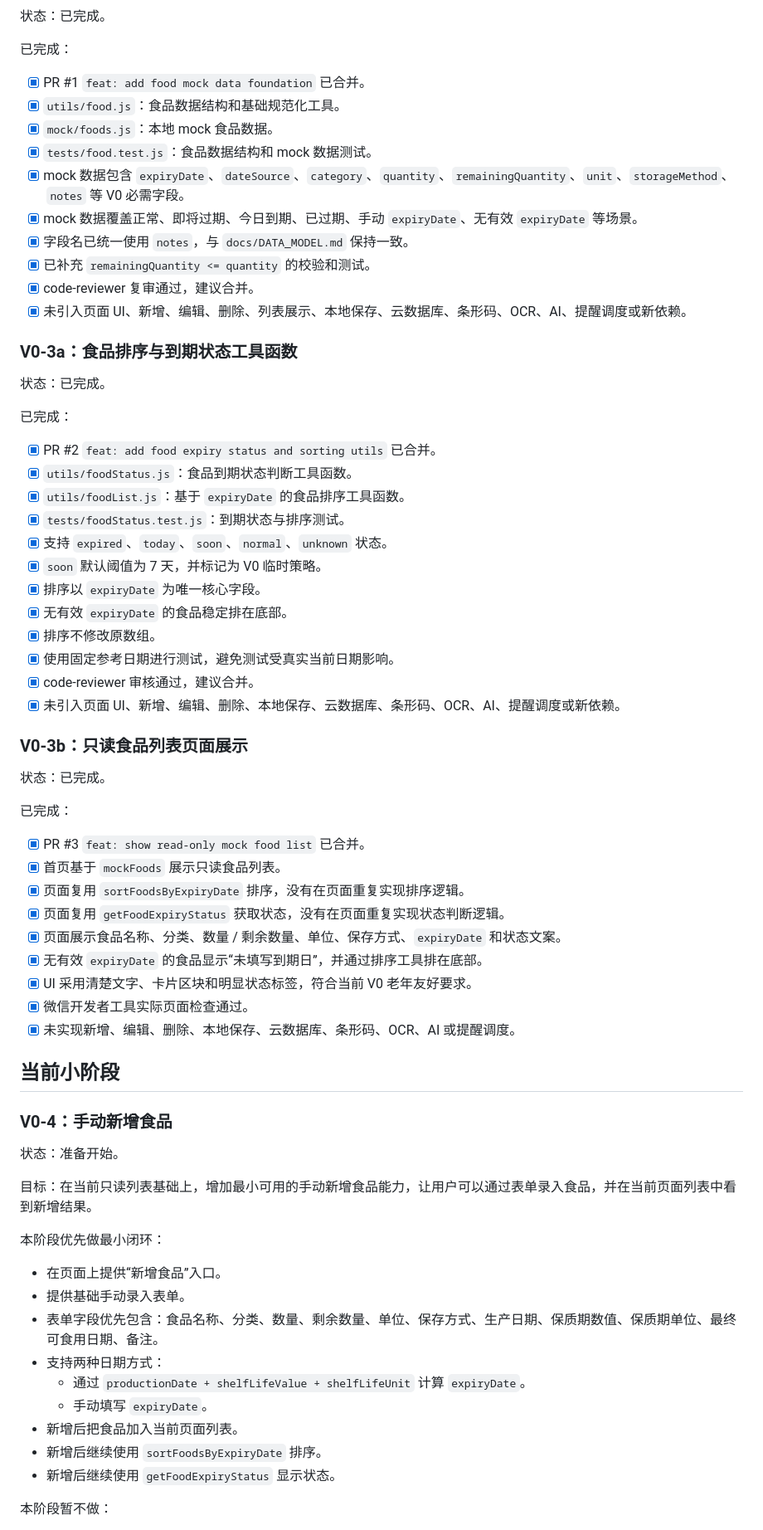
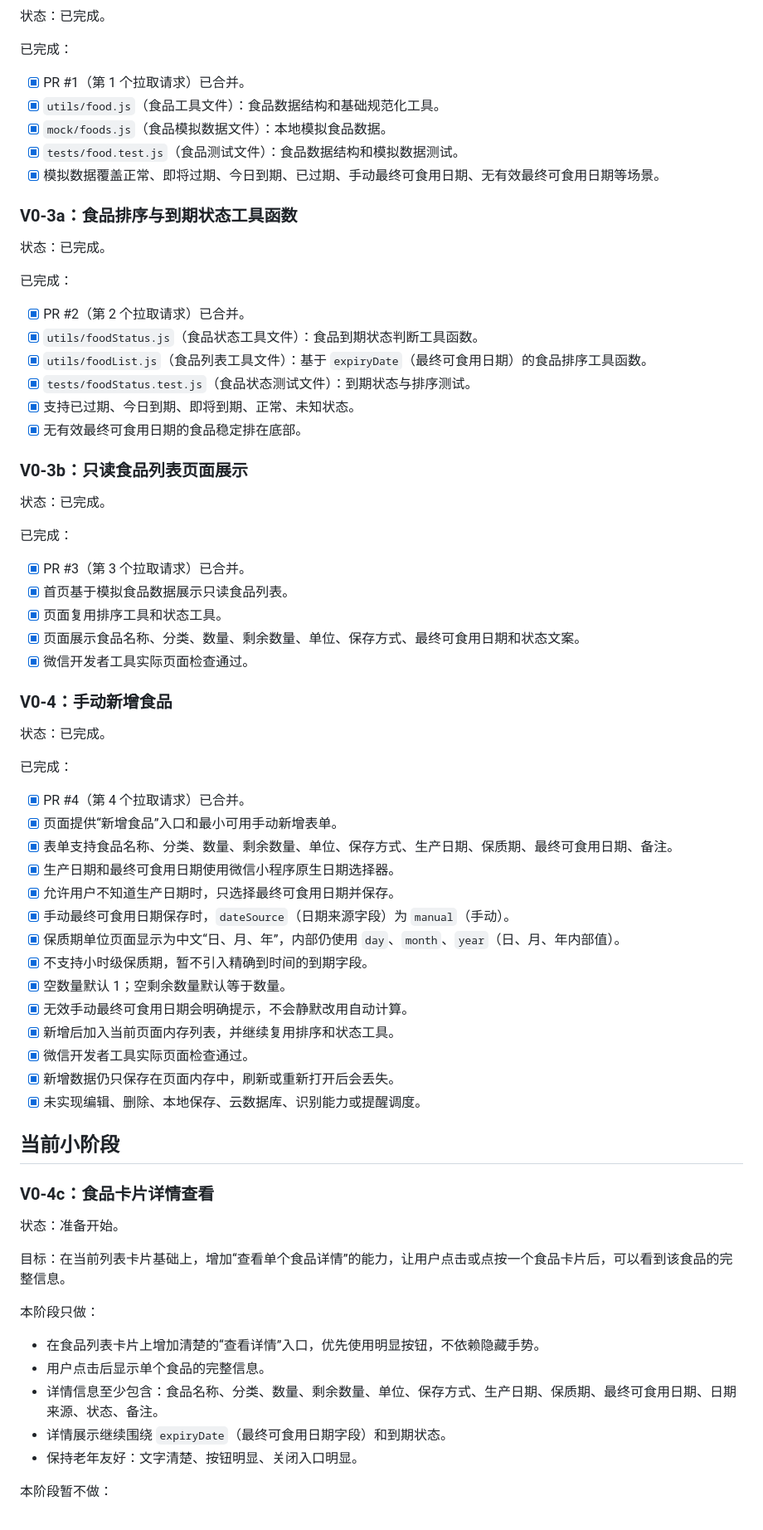
Before and after one commit to 2w2w23e/wechat-food-expiry-tracker, a Markdown page: docs/PHASE_STATUS.md, the part around one of its changes. Shown at 83% size. GitHub-like rendering.

Commit message:
docs: mark manual add complete and plan detail view

```diff
--- a/docs/PHASE_STATUS.md
+++ b/docs/PHASE_STATUS.md
@@ -75,16 +53,11 @@ main-brain 在 V0 内部按以下顺序推进小阶段：
 
 已完成：
 
-- [x] PR #1 `feat: add food mock data foundation` 已合并。
-- [x] `utils/food.js`：食品数据结构和基础规范化工具。
-- [x] `mock/foods.js`：本地 mock 食品数据。
-- [x] `tests/food.test.js`：食品数据结构和 mock 数据测试。
-- [x] mock 数据包含 `expiryDate`、`dateSource`、`category`、`quantity`、`remainingQuantity`、`unit`、`storageMethod`、`notes` 等 V0 必需字段。
-- [x] mock 数据覆盖正常、即将过期、今日到期、已过期、手动 `expiryDate`、无有效 `expiryDate` 等场景。
-- [x] 字段名已统一使用 `notes`，与 `docs/DATA_MODEL.md` 保持一致。
-- [x] 已补充 `remainingQuantity <= quantity` 的校验和测试。
-- [x] code-reviewer 复审通过，建议合并。
-- [x] 未引入页面 UI、新增、编辑、删除、列表展示、本地保存、云数据库、条形码、OCR、AI、提醒调度或新依赖。
+- [x] PR #1（第 1 个拉取请求）已合并。
+- [x] `utils/food.js`（食品工具文件）：食品数据结构和基础规范化工具。
+- [x] `mock/foods.js`（食品模拟数据文件）：本地模拟食品数据。
+- [x] `tests/food.test.js`（食品测试文件）：食品数据结构和模拟数据测试。
+- [x] 模拟数据覆盖正常、即将过期、今日到期、已过期、手动最终可食用日期、无有效最终可食用日期等场景。
 
 ### V0-3a：食品排序与到期状态工具函数
 
@@ -92,18 +65,12 @@ main-brain 在 V0 内部按以下顺序推进小阶段：
 
 已完成：
 
-- [x] PR #2 `feat: add food expiry status and sorting utils` 已合并。
-- [x] `utils/foodStatus.js`：食品到期状态判断工具函数。
-- [x] `utils/foodList.js`：基于 `expiryDate` 的食品排序工具函数。
-- [x] `tests/foodStatus.test.js`：到期状态与排序测试。
-- [x] 支持 `expired`、`today`、`soon`、`normal`、`unknown` 状态。
-- [x] `soon` 默认阈值为 7 天，并标记为 V0 临时策略。
-- [x] 排序以 `expiryDate` 为唯一核心字段。
-- [x] 无有效 `expiryDate` 的食品稳定排在底部。
-- [x] 排序不修改原数组。
-- [x] 使用固定参考日期进行测试，避免测试受真实当前日期影响。
-- [x] code-reviewer 审核通过，建议合并。
-- [x] 未引入页面 UI、新增、编辑、删除、本地保存、云数据库、条形码、OCR、AI、提醒调度或新依赖。
+- [x] PR #2（第 2 个拉取请求）已合并。
+- [x] `utils/foodStatus.js`（食品状态工具文件）：食品到期状态判断工具函数。
+- [x] `utils/foodList.js`（食品列表工具文件）：基于 `expiryDate`（最终可食用日期）的食品排序工具函数。
+- [x] `tests/foodStatus.test.js`（食品状态测试文件）：到期状态与排序测试。
+- [x] 支持已过期、今日到期、即将到期、正常、未知状态。
+- [x] 无有效最终可食用日期的食品稳定排在底部。
 
 ### V0-3b：只读食品列表页面展示
 
@@ -111,35 +78,48 @@ main-brain 在 V0 内部按以下顺序推进小阶段：
 
 已完成：
 
-- [x] PR #3 `feat: show read-only mock food list` 已合并。
-- [x] 首页基于 `mockFoods` 展示只读食品列表。
-- [x] 页面复用 `sortFoodsByExpiryDate` 排序，没有在页面重复实现排序逻辑。
-- [x] 页面复用 `getFoodExpiryStatus` 获取状态，没有在页面重复实现状态判断逻辑。
-- [x] 页面展示食品名称、分类、数量 / 剩余数量、单位、保存方式、`expiryDate` 和状态文案。
-- [x] 无有效 `expiryDate` 的食品显示“未填写到期日”，并通过排序工具排在底部。
-- [x] UI 采用清楚文字、卡片区块和明显状态标签，符合当前 V0 老年友好要求。
+- [x] PR #3（第 3 个拉取请求）已合并。
+- [x] 首页基于模拟食品数据展示只读食品列表。
+- [x] 页面复用排序工具和状态工具。
+- [x] 页面展示食品名称、分类、数量、剩余数量、单位、保存方式、最终可食用日期和状态文案。
 - [x] 微信开发者工具实际页面检查通过。
-- [x] 未实现新增、编辑、删除、本地保存、云数据库、条形码、OCR、AI 或提醒调度。
+
+### V0-4：手动新增食品
+
+状态：已完成。
+
+已完成：
+
+- [x] PR #4（第 4 个拉取请求）已合并。
+- [x] 页面提供“新增食品”入口和最小可用手动新增表单。
+- [x] 表单支持食品名称、分类、数量、剩余数量、单位、保存方式、生产日期、保质期、最终可食用日期、备注。
+- [x] 生产日期和最终可食用日期使用微信小程序原生日期选择器。
+- [x] 允许用户不知道生产日期时，只选择最终可食用日期并保存。
+- [x] 手动最终可食用日期保存时，`dateSource`（日期来源字段）为 `manual`（手动）。
+- [x] 保质期单位页面显示为中文“日、月、年”，内部仍使用 `day`、`month`、`year`（日、月、年内部值）。
+- [x] 不支持小时级保质期，暂不引入精确到时间的到期字段。
+- [x] 空数量默认 1；空剩余数量默认等于数量。
+- [x] 无效手动最终可食用日期会明确提示，不会静默改用自动计算。
+- [x] 新增后加入当前页面内存列表，并继续复用排序和状态工具。
+- [x] 微信开发者工具实际页面检查通过。
+- [x] 新增数据仍只保存在页面内存中，刷新或重新打开后会丢失。
+- [x] 未实现编辑、删除、本地保存、云数据库、识别能力或提醒调度。
 
 ## 当前小阶段
 
-### V0-4：手动新增食品
+### V0-4c：食品卡片详情查看
 
 状态：准备开始。
 
-目标：在当前只读列表基础上，增加最小可用的手动新增食品能力，让用户可以通过表单录入食品，并在当前页面列表中看到新增结果。
+目标：在当前列表卡片基础上，增加“查看单个食品详情”的能力，让用户点击或点按一个食品卡片后，可以看到该食品的完整信息。
 
-本阶段优先做最小闭环：
+本阶段只做：
 
-- 在页面上提供“新增食品”入口。
-- 提供基础手动录入表单。
-- 表单字段优先包含：食品名称、分类、数量、剩余数量、单位、保存方式、生产日期、保质期数值、保质期单位、最终可食用日期、备注。
-- 支持两种日期方式：
-  - 通过 `productionDate + shelfLifeValue + shelfLifeUnit` 计算 `expiryDate`。
-  - 手动填写 `expiryDate`。
-- 新增后把食品加入当前页面列表。
-- 新增后继续使用 `sortFoodsByExpiryDate` 排序。
-- 新增后继续使用 `getFoodExpiryStatus` 显示状态。
+- 在食品列表卡片上增加清楚的“查看详情”入口，优先使用明显按钮，不依赖隐藏手势。
+- 用户点击后显示单个食品的完整信息。
+- 详情信息至少包含：食品名称、分类、数量、剩余数量、单位、保存方式、生产日期、保质期、最终可食用日期、日期来源、状态、备注。
+- 详情展示继续围绕 `expiryDate`（最终可食用日期字段）和到期状态。
+- 保持老年友好：文字清楚、按钮明显、关闭入口明显。
 
 本阶段暂不做：
 
```
Also changed, not shown: other parts of docs/PHASE_STATUS.md (+30 -55 lines).
